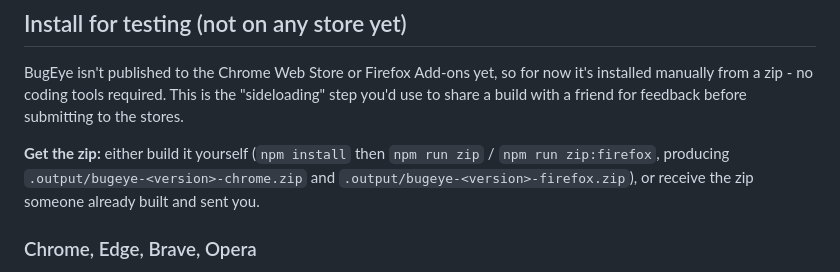
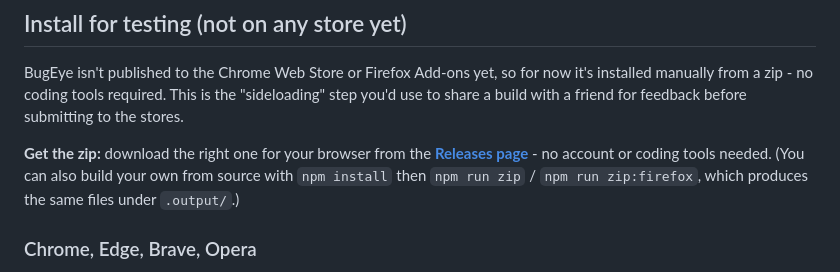
Before and after one commit to Esther7171/bugeye, a Markdown page: README.md, the part around the change. Rendered like a GitHub page.

Commit message:
Link README install guide to the GitHub Releases download

```diff
--- a/README.md
+++ b/README.md
@@ -26,10 +26,11 @@ now it's installed manually from a zip - no coding tools required. This is
 the "sideloading" step you'd use to share a build with a friend for feedback
 before submitting to the stores.
 
-**Get the zip:** either build it yourself (`npm install` then `npm run zip` /
-`npm run zip:firefox`, producing `.output/bugeye-<version>-chrome.zip` and
-`.output/bugeye-<version>-firefox.zip`), or receive the zip someone already
-built and sent you.
+**Get the zip:** download the right one for your browser from the
+[**Releases page**](https://github.com/Esther7171/bugeye/releases/latest) -
+no account or coding tools needed. (You can also build your own from source
+with `npm install` then `npm run zip` / `npm run zip:firefox`, which produces
+the same files under `.output/`.)
 
 ### Chrome, Edge, Brave, Opera
 
```
